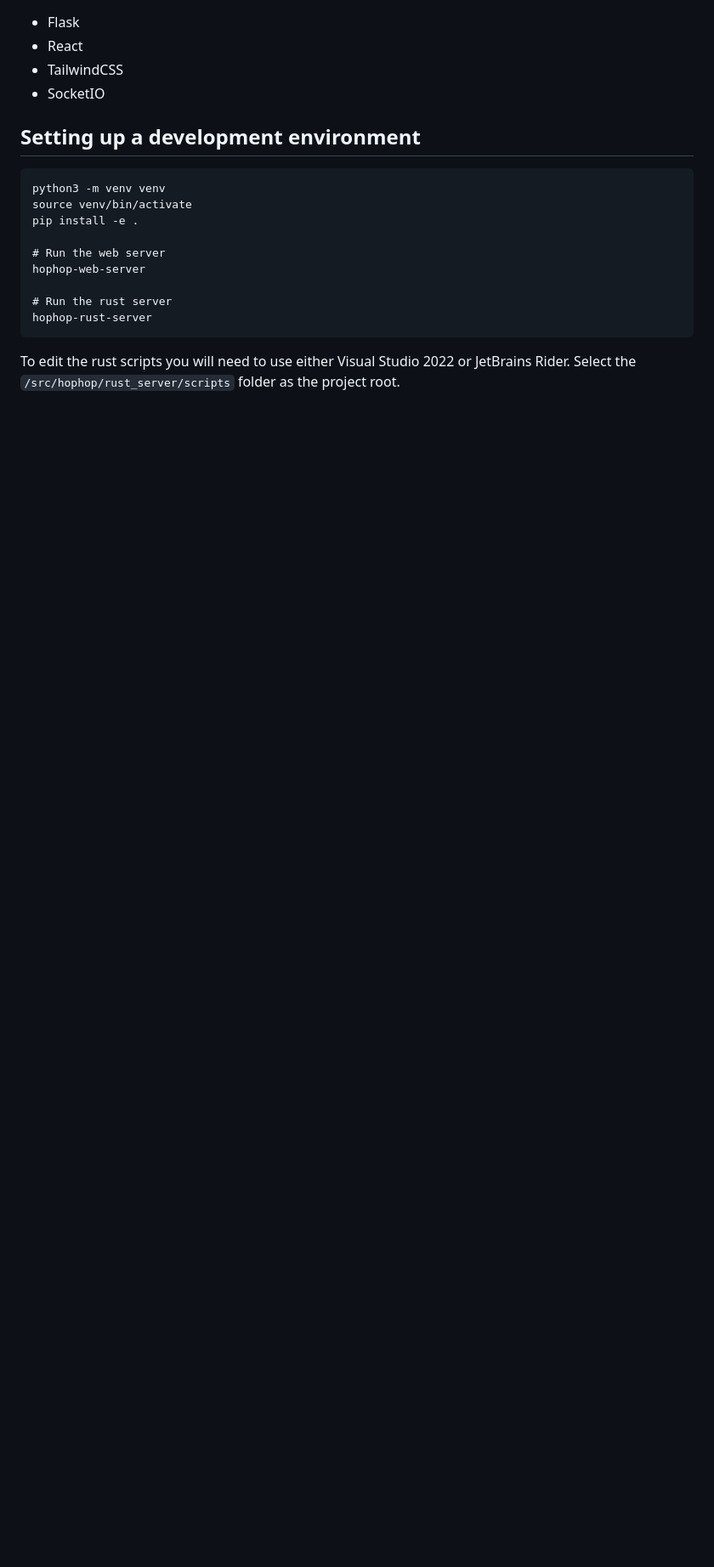
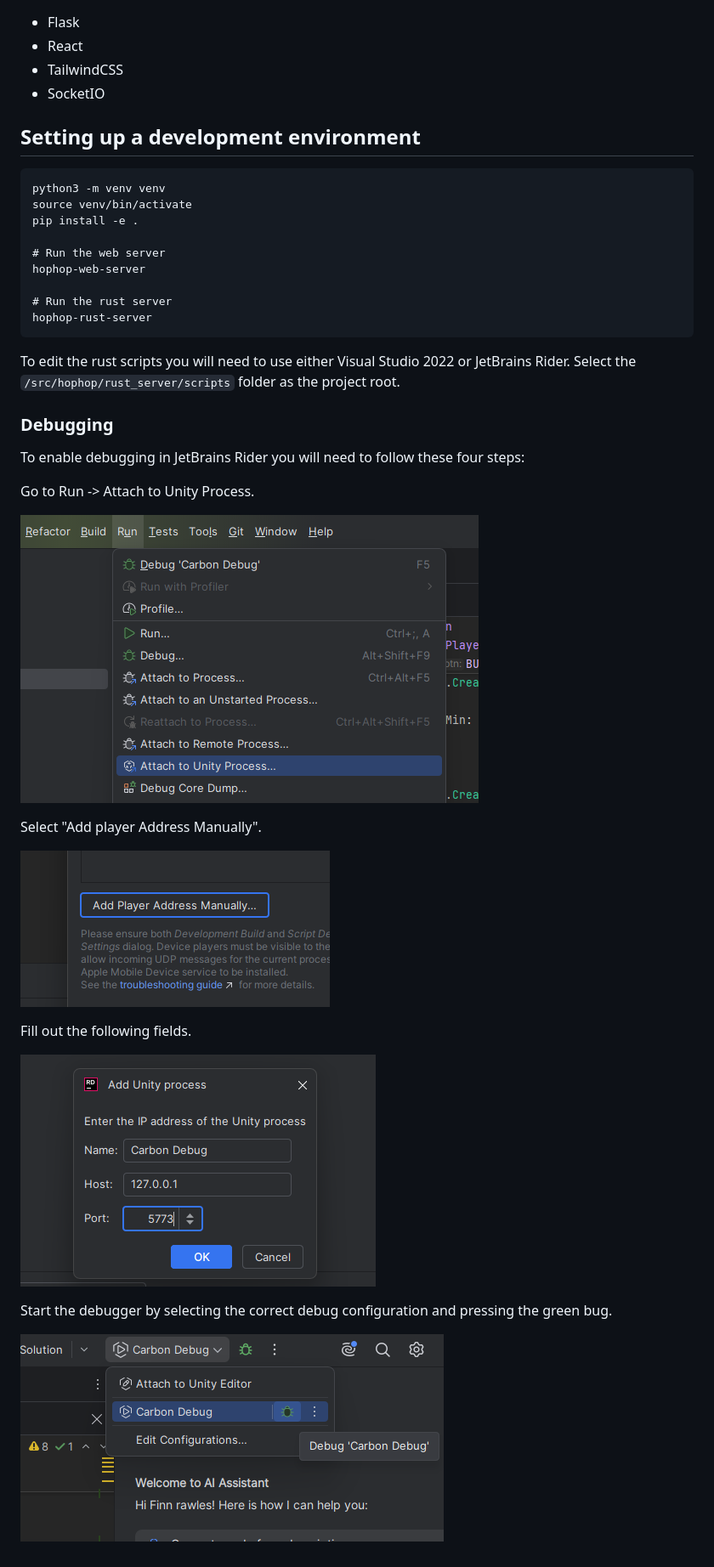
Before and after one commit to nerif-tafu/HopHopBuildServer, a Markdown page: README.md, the part around the change. Shown: that part at 85% size. GitHub-like rendering; pictures changed too: img/debug-1.png (added), img/debug-2.png (added), img/debug-3.png (added); blank space fills up the shorter version.

Commit message:
Added debugger support

````diff
--- a/README.md
+++ b/README.md
@@ -60,3 +60,23 @@ hophop-rust-server
 ```
 
 To edit the rust scripts you will need to use either Visual Studio 2022 or JetBrains Rider. Select the `/src/hophop/rust_server/scripts` folder as the project root.
+
+### Debugging
+
+To enable debugging in JetBrains Rider you will need to follow these four steps:
+
+Go to Run -> Attach to Unity Process.
+
+![](img/debug-1.png)
+
+Select "Add player Address Manually".
+
+![](img/debug-2.png)
+
+Fill out the following fields.
+
+![](img/debug-3.png)
+
+Start the debugger by selecting the correct debug configuration and pressing the green bug.
+
+![](img/debug-4.png)
````
Also changed, not shown: 1 other file.
